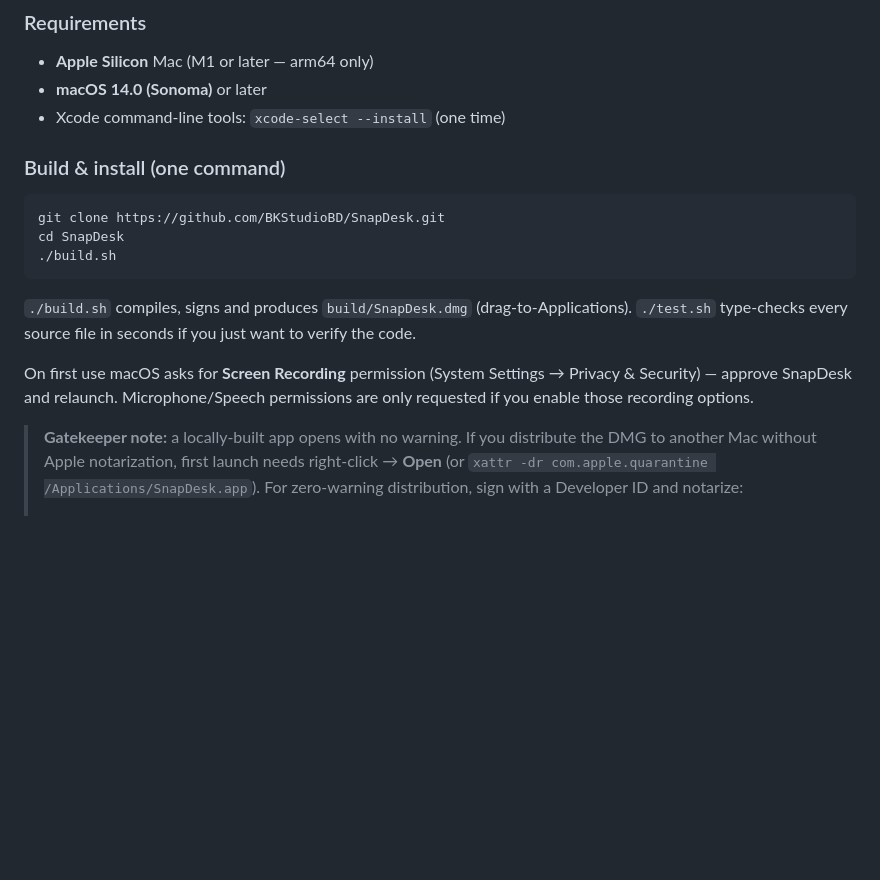
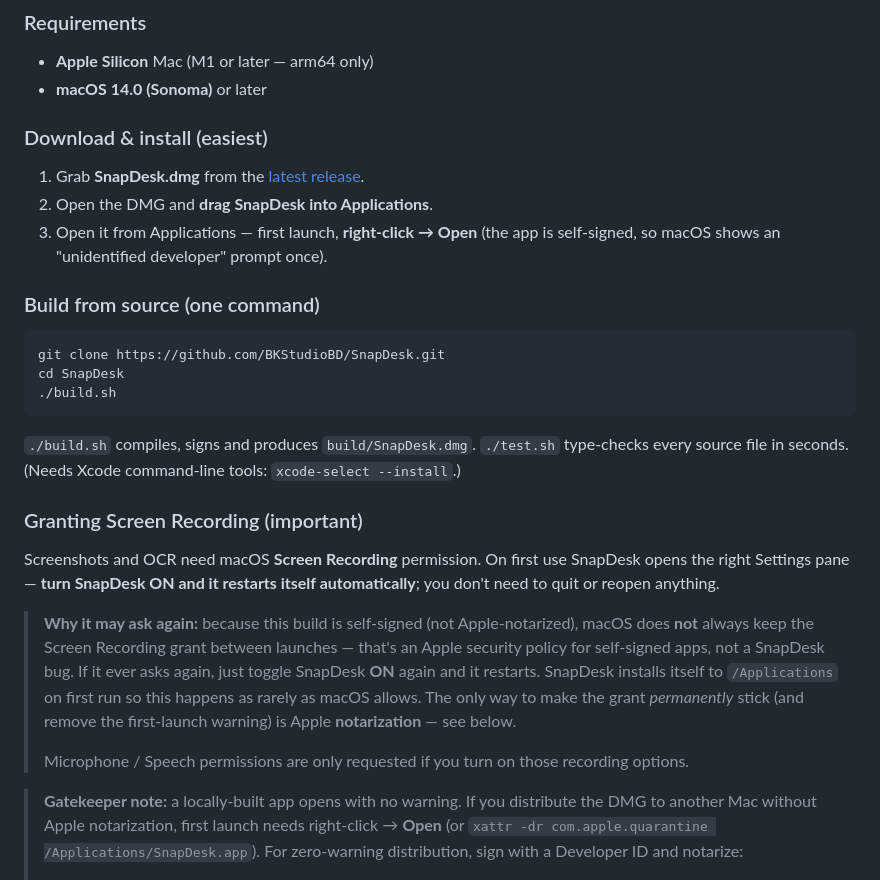
Before and after one commit to BKStudioBD/SnapDesk, a Markdown page: README.md, the part around the change. GitHub-like rendering; blank space fills up the shorter version.

Commit message:
docs: clearer install + Screen Recording permission guidance (auto-restart, self-signed re-ask, download link)

````diff
--- a/README.md
+++ b/README.md
@@ -103,9 +103,14 @@ Every shortcut is rebindable live in **Settings → Shortcuts** (click, press a
 ### Requirements
 - **Apple Silicon** Mac (M1 or later — arm64 only)
 - **macOS 14.0 (Sonoma)** or later
-- Xcode command-line tools: `xcode-select --install` (one time)
 
-### Build & install (one command)
+### Download & install (easiest)
+
+1. Grab **SnapDesk.dmg** from the [latest release](https://github.com/BKStudioBD/SnapDesk/releases/latest).
+2. Open the DMG and **drag SnapDesk into Applications**.
+3. Open it from Applications — first launch, **right-click → Open** (the app is self-signed, so macOS shows an "unidentified developer" prompt once).
+
+### Build from source (one command)
 
 ```bash
 git clone https://github.com/BKStudioBD/SnapDesk.git
@@ -113,9 +118,15 @@ cd SnapDesk
 ./build.sh
 ```
 
-`./build.sh` compiles, signs and produces `build/SnapDesk.dmg` (drag-to-Applications). `./test.sh` type-checks every source file in seconds if you just want to verify the code.
+`./build.sh` compiles, signs and produces `build/SnapDesk.dmg`. `./test.sh` type-checks every source file in seconds. (Needs Xcode command-line tools: `xcode-select --install`.)
 
-On first use macOS asks for **Screen Recording** permission (System Settings → Privacy & Security) — approve SnapDesk and relaunch. Microphone/Speech permissions are only requested if you enable those recording options.
+### Granting Screen Recording (important)
+
+Screenshots and OCR need macOS **Screen Recording** permission. On first use SnapDesk opens the right Settings pane — **turn SnapDesk ON and it restarts itself automatically**; you don't need to quit or reopen anything.
+
+> **Why it may ask again:** because this build is self-signed (not Apple-notarized), macOS does **not** always keep the Screen Recording grant between launches — that's an Apple security policy for self-signed apps, not a SnapDesk bug. If it ever asks again, just toggle SnapDesk **ON** again and it restarts. SnapDesk installs itself to `/Applications` on first run so this happens as rarely as macOS allows. The only way to make the grant *permanently* stick (and remove the first-launch warning) is Apple **notarization** — see below.
+>
+> Microphone / Speech permissions are only requested if you turn on those recording options.
 
 > **Gatekeeper note:** a locally-built app opens with no warning. If you distribute the DMG to another Mac without Apple notarization, first launch needs right-click → **Open** (or `xattr -dr com.apple.quarantine /Applications/SnapDesk.app`). For zero-warning distribution, sign with a Developer ID and notarize:
 > ```bash
````
